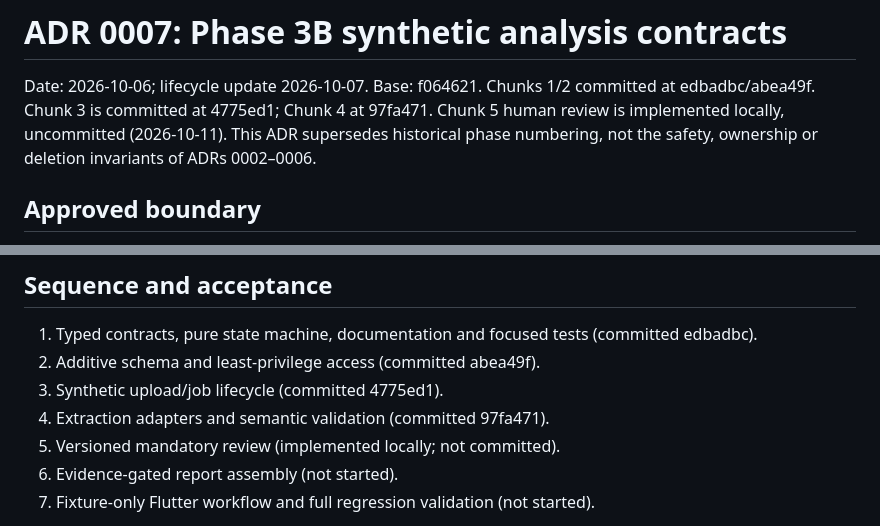
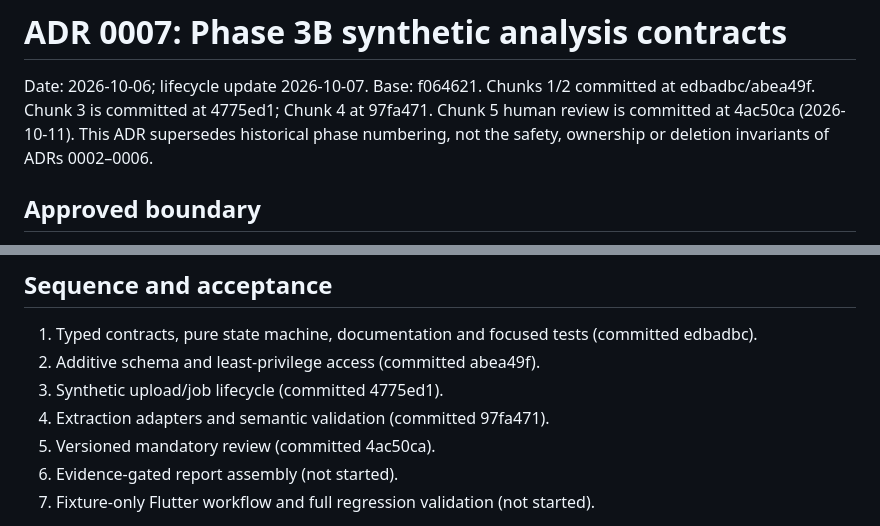
Before and after one commit to sirius287/med-lm-AI, a Markdown page: docs/adr/0007-phase-3b-synthetic-analysis.md, 2 parts joined by grey strips. GitHub-like rendering.

```diff
--- a/docs/adr/0007-phase-3b-synthetic-analysis.md
+++ b/docs/adr/0007-phase-3b-synthetic-analysis.md
@@ -2,7 +2,7 @@
 
 Date: 2026-10-06; lifecycle update 2026-10-07. Base: f064621. Chunks 1/2 committed
 at edbadbc/abea49f. Chunk 3 is committed at 4775ed1; Chunk 4 at 97fa471.
-Chunk 5 human review is implemented locally, uncommitted (2026-10-11).
+Chunk 5 human review is committed at 4ac50ca (2026-10-11).
 This ADR supersedes historical phase numbering, not
 the safety, ownership or deletion invariants of ADRs 0002–0006.
 
@@ -133,7 +133,7 @@ clinical translation or interaction-clearance claim is enabled in this phase.
 2. Additive schema and least-privilege access (committed abea49f).
 3. Synthetic upload/job lifecycle (committed 4775ed1).
 4. Extraction adapters and semantic validation (committed 97fa471).
-5. Versioned mandatory review (implemented locally; not committed).
+5. Versioned mandatory review (committed 4ac50ca).
 6. Evidence-gated report assembly (not started).
 7. Fixture-only Flutter workflow and full regression validation (not started).
 
```
Also changed, not shown: DEVELOPMENT_PLAN.md (+6 -4 lines).
